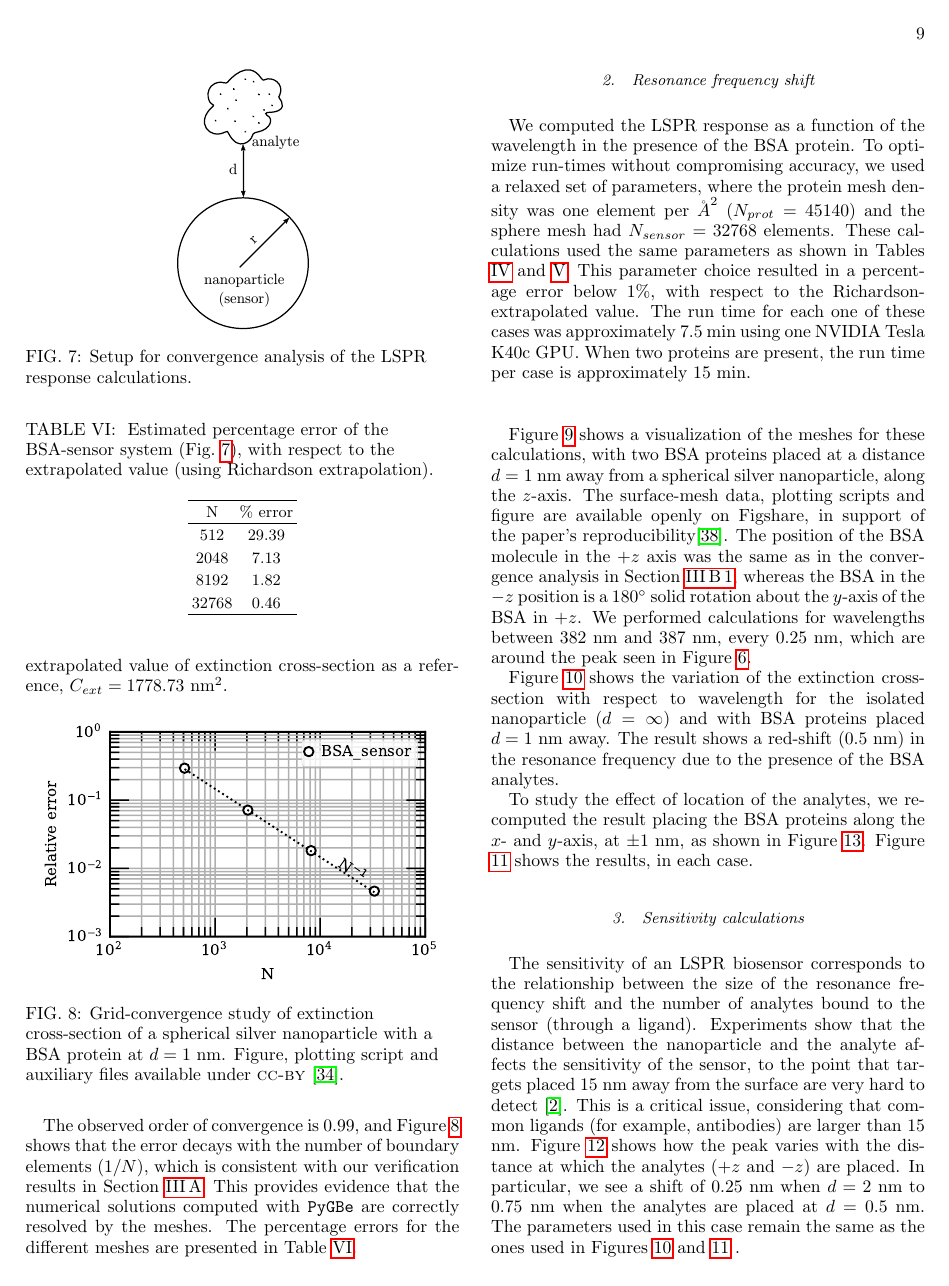
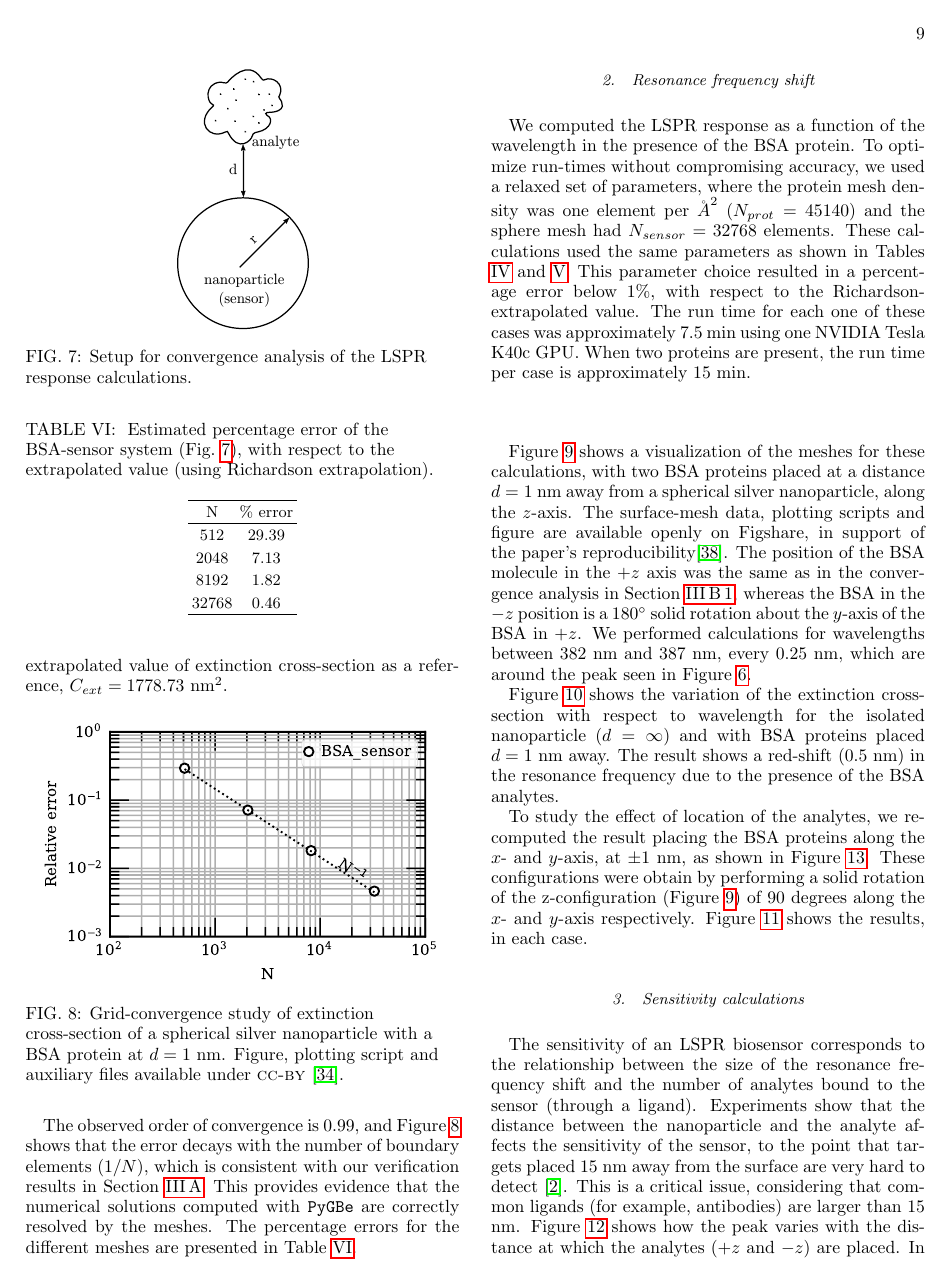
Before and after one commit to barbagroup/pygbe_lspr_paper, a LaTeX paper (tex/ClementiCooperBarba2018.tex, which reads tex/results.tex): page 9 of 14. Compiled offline with pdfLaTeX.

Commit message:
Add note on how to achieve conf x and y

```diff
--- a/tex/results.tex
+++ b/tex/results.tex
@@ -311,8 +311,9 @@ presence of the BSA analytes.
 
 To study the effect of location of the analytes, we re-computed the result placing the
 BSA proteins along the $x$- and $y$-axis, at $\pm 1$ nm, as shown in Figure \ref{fig:display_xy}.
+These configurations were obtain by performing a solid rotation of the z-configuration (Figure
+\ref{fig:display_z}) of 90 degrees along the $x$- and $y$-axis respectively.
 Figure \ref{fig:2pxy_response} shows the results, in each case.
-
 
 
 \subsubsection{Sensitivity calculations} \label{sec:bsa_sensitivity}
```
